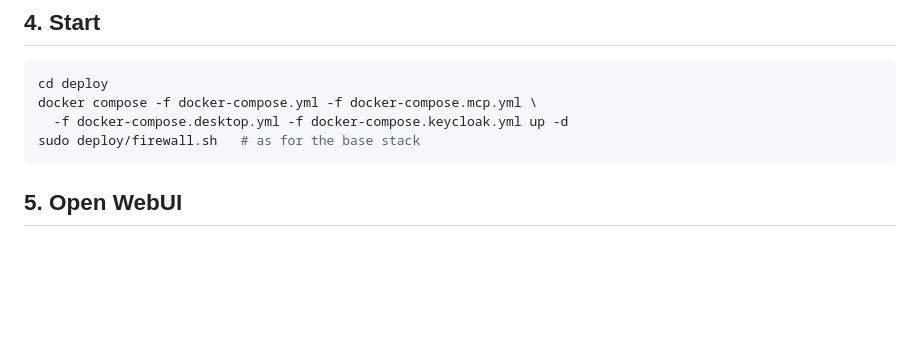
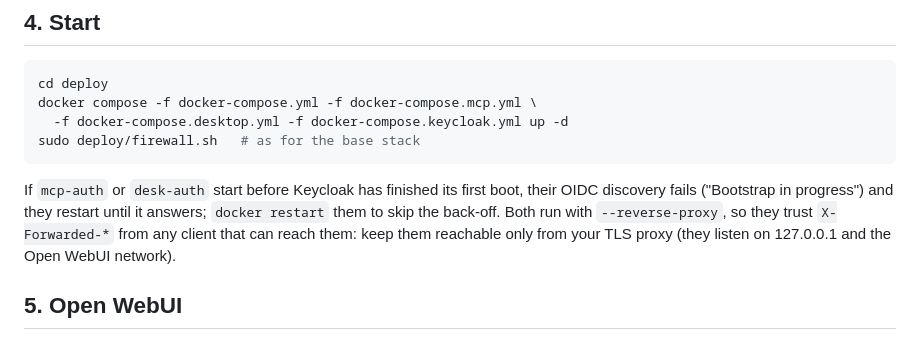
Before and after one commit to leon2003m/Termiplus, a Markdown page: docs/deploy-alpha.md, the part around the change. Rendered like a GitHub page; blank space fills up the shorter version.

Commit message:
docs(deploy-alpha): Keycloak boot race and the proxies' trust in X-Forwarded
Co-Authored-By: Claude Opus 5.5 <noreply@anthropic.com>
Claude-Session: https://claude.ai/code/session_01K1AADTyBpazcyokzKuiJ5t

````diff
--- a/docs/deploy-alpha.md
+++ b/docs/deploy-alpha.md
@@ -54,6 +54,13 @@ docker compose -f docker-compose.yml -f docker-compose.mcp.yml \
 sudo deploy/firewall.sh   # as for the base stack
 ```
 
+If `mcp-auth` or `desk-auth` start before Keycloak has finished its first boot,
+their OIDC discovery fails ("Bootstrap in progress") and they restart until it
+answers; `docker restart` them to skip the back-off. Both run with
+`--reverse-proxy`, so they trust `X-Forwarded-*` from any client that can reach
+them: keep them reachable only from your TLS proxy (they listen on 127.0.0.1
+and the Open WebUI network).
+
 ## 5. Open WebUI
 
 Set the environment printed by `setup-alpha.sh` (OIDC client `owui`,
````
